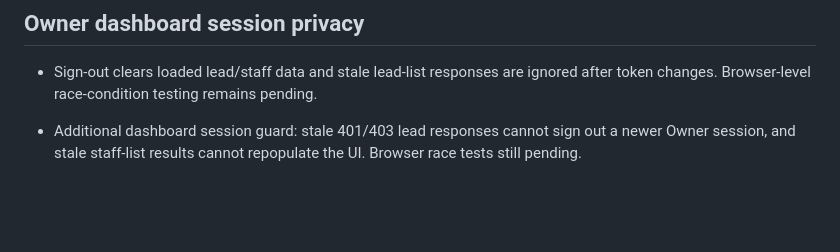
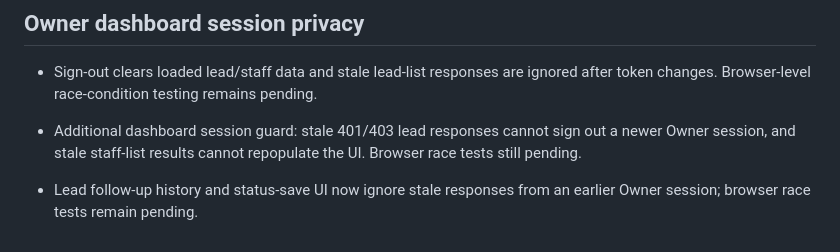
Before and after one commit to Mishnex/mishnex-technologies, a Markdown page: backend/MODULE_PROGRESS.md, the part around the change. Rendered like a GitHub page; blank space fills up the shorter version.

Commit message:
docs(admin): track stale-session guards on lead follow-up actions

```diff
--- a/backend/MODULE_PROGRESS.md
+++ b/backend/MODULE_PROGRESS.md
@@ -57,3 +57,5 @@ Percentages discussed previously are planning estimates, **not** evidence of com
 - Sign-out clears loaded lead/staff data and stale lead-list responses are ignored after token changes. Browser-level race-condition testing remains pending.
 
 - Additional dashboard session guard: stale 401/403 lead responses cannot sign out a newer Owner session, and stale staff-list results cannot repopulate the UI. Browser race tests still pending.
+
+- Lead follow-up history and status-save UI now ignore stale responses from an earlier Owner session; browser race tests remain pending.
```
